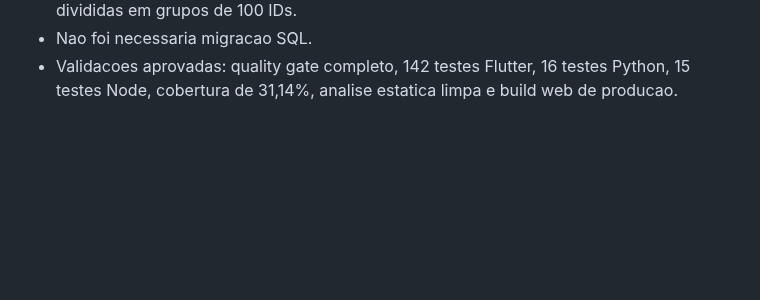
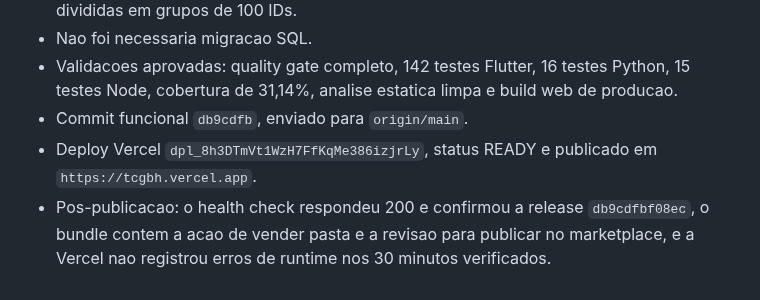
Before and after one commit to LumielRyu/optcg_manager, a Markdown page: AGENTS.md, the part around the change. Drawn GitHub-style; blank space fills up the shorter version.

Commit message:
docs: record bulk folder sales rollout

```diff
--- a/AGENTS.md
+++ b/AGENTS.md
@@ -1770,3 +1770,10 @@ git diff --stat
 - Validacoes aprovadas: quality gate completo, 142 testes Flutter, 16 testes
   Python, 15 testes Node, cobertura de 31,14%, analise estatica limpa e build
   web de producao.
+- Commit funcional `db9cdfb`, enviado para `origin/main`.
+- Deploy Vercel `dpl_8h3DTmVt1WzH7FfKqMe386izjrLy`, status READY e publicado
+  em `https://tcgbh.vercel.app`.
+- Pos-publicacao: o health check respondeu 200 e confirmou a release
+  `db9cdfbf08ec`, o bundle contem a acao de vender pasta e a revisao para
+  publicar no marketplace, e a Vercel nao registrou erros de runtime nos 30
+  minutos verificados.
```
